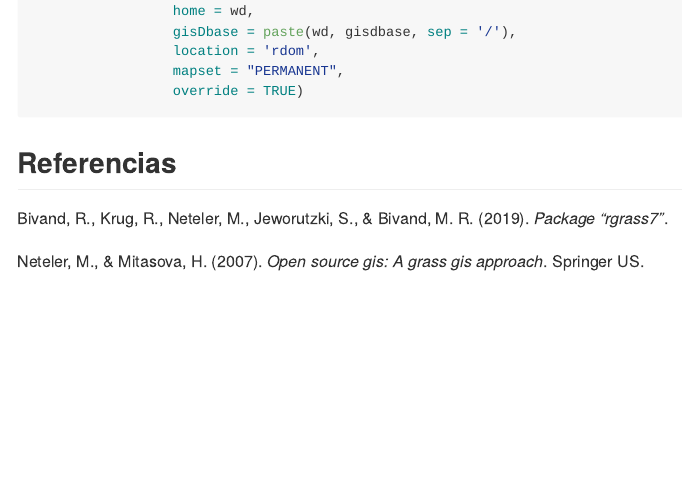
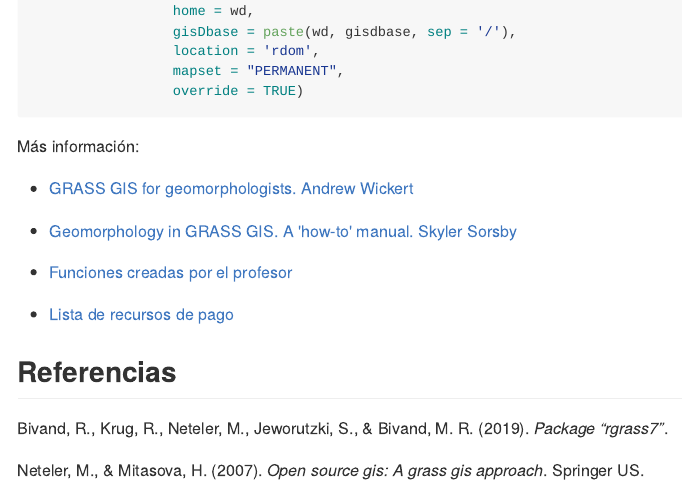
Before and after one commit to geomorfologia-master/unidad-4-asignacion-1-procesos-fluviales, an R Markdown document (scripts-de-referencia/intro-rgrass.Rmd): the page in a window 1100 px wide, from 1180 px down. The pictures show the output file scripts-de-referencia/intro-rgrass.md that the author committed with the source, drawn offline in the style of GitHub.

Commit message:
links added

````diff
--- a/scripts-de-referencia/intro-rgrass.Rmd
+++ b/scripts-de-referencia/intro-rgrass.Rmd
@@ -41,4 +41,15 @@ loc <- initGRASS(gisBase = "/usr/lib/grass78/",
                  override = TRUE)
 ```
 
+Más información:
+
+* [GRASS GIS for geomorphologists. Andrew Wickert](https://github.com/awickert/GRASS-GIS-for-geomorphologists)
+
+* [Geomorphology in GRASS GIS. A 'how-to' manual. Skyler Sorsby](https://es.slideshare.net/SkylerSorsby/introduction-to-geomorphology-in-grass-gis-by-skyler-sorsby)
+
+* [Funciones creadas por el profesor](https://github.com/geofis/rgrass)
+
+* [Lista de recursos de pago](https://grass.osgeo.org/documentation/books/)
+
+
 ## Referencias
````
Also changed, not shown: scripts-de-referencia/intro-rgrass.md.
